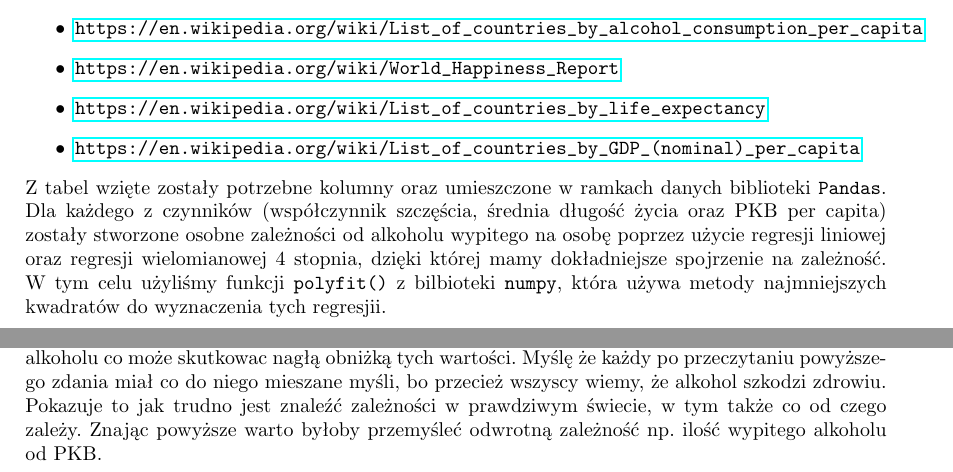
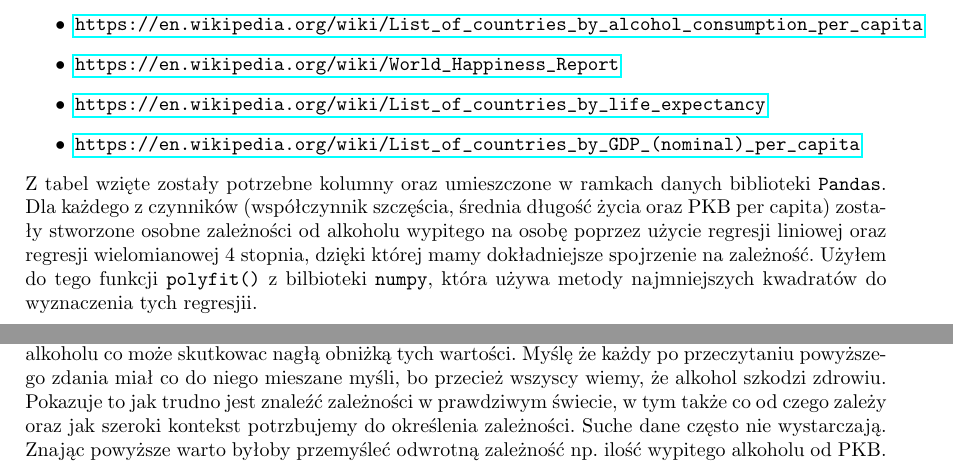
Before and after one commit to Bodzisz/Alcohol-Influence-On-Life-Factors, a LaTeX paper (report.tex): two parts of pages 2 and 8 of 9, joined at a grey line, cut so that both start at the same text. Compiled offline with pdfLaTeX.

Commit message:
Update tex

```diff
--- a/report.tex
+++ b/report.tex
@@ -49,7 +49,7 @@ Dane o wyżej wymionych czynnikach zostały pobrane z ogólnodostępnego źród
 \end{itemize}
 Z tabel wzięte zostały potrzebne kolumny oraz umieszczone w ramkach danych biblioteki \texttt{Pandas}.
 Dla każdego z czynników (współczynnik szczęścia, średnia długość życia oraz PKB per capita) zostały stworzone osobne zależności od alkoholu wypitego na osobę poprzez użycie regresji liniowej oraz regresji wielomianowej 4 stopnia, dzięki której mamy dokładniejsze spojrzenie na zależność.
-W tym celu użyliśmy funkcji \texttt{polyfit()} z bilbioteki \texttt{numpy}, która używa metody najmniejszych kwadratów do wyznaczenia tych regresjii.
+Użyłem do tego funkcji \texttt{polyfit()} z bilbioteki \texttt{numpy}, która używa metody najmniejszych kwadratów do wyznaczenia tych regresjii.
 \pagebreak
 \section{Rezultaty obliczeń}
 
@@ -138,7 +138,9 @@ Obserwujemy duży przyrost po lokalnym minimum przy 6 litrach wypitych rocznie,
 \section{Wnioski}
 Pokazane wyżej zależności wskazują na fakt, że ogólnie alkohol daje nam szczęście, wydłuża życie oraz pomaga nam rozwijać się finansowo - z zastrzeżeniem, że możemy przesadzić z ilością wypitego alkoholu co może skutkowac nagłą obniżką tych wartości.
 Myślę że każdy po przeczytaniu powyższego zdania miał co do niego mieszane myśli, bo przecież wszyscy wiemy, że alkohol szkodzi zdrowiu.
-Pokazuje to jak trudno jest znaleźć zależności w prawdziwym świecie, w tym także co od czego zależy. Znając powyższe warto byłoby przemyśleć odwrotną zależność np. ilość wypitego alkoholu od PKB.
+Pokazuje to jak trudno jest znaleźć zależności w prawdziwym świecie, w tym także co od czego zależy oraz jak szeroki kontekst potrzbujemy do określenia zależności.
+Suche dane często nie wystarczają.
+Znając powyższe warto byłoby przemyśleć odwrotną zależność np. ilość wypitego alkoholu od PKB.
 
 \pagebreak
 \appendix
```
Also changed, not shown: report.pdf, report.tex (2 more changed lines).
